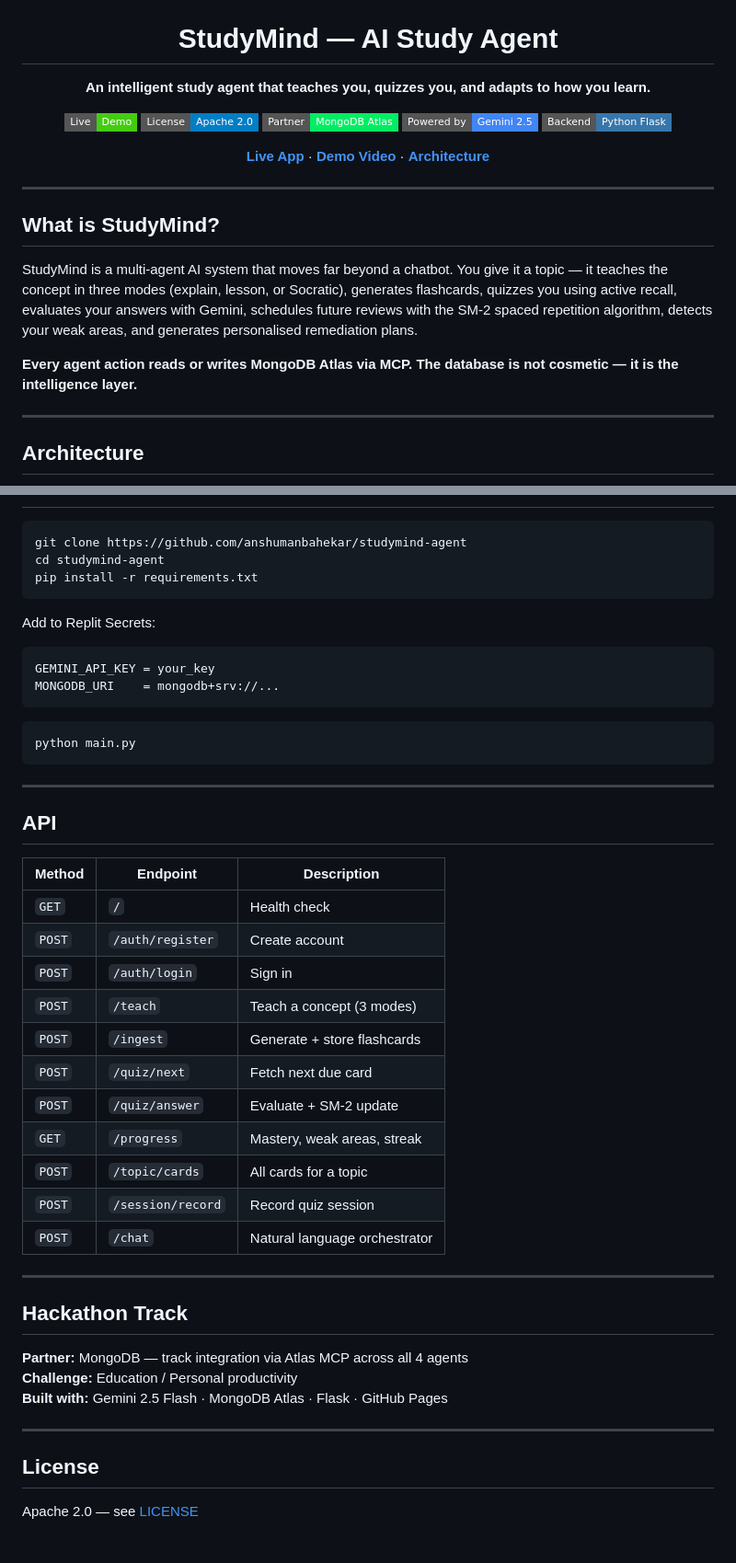
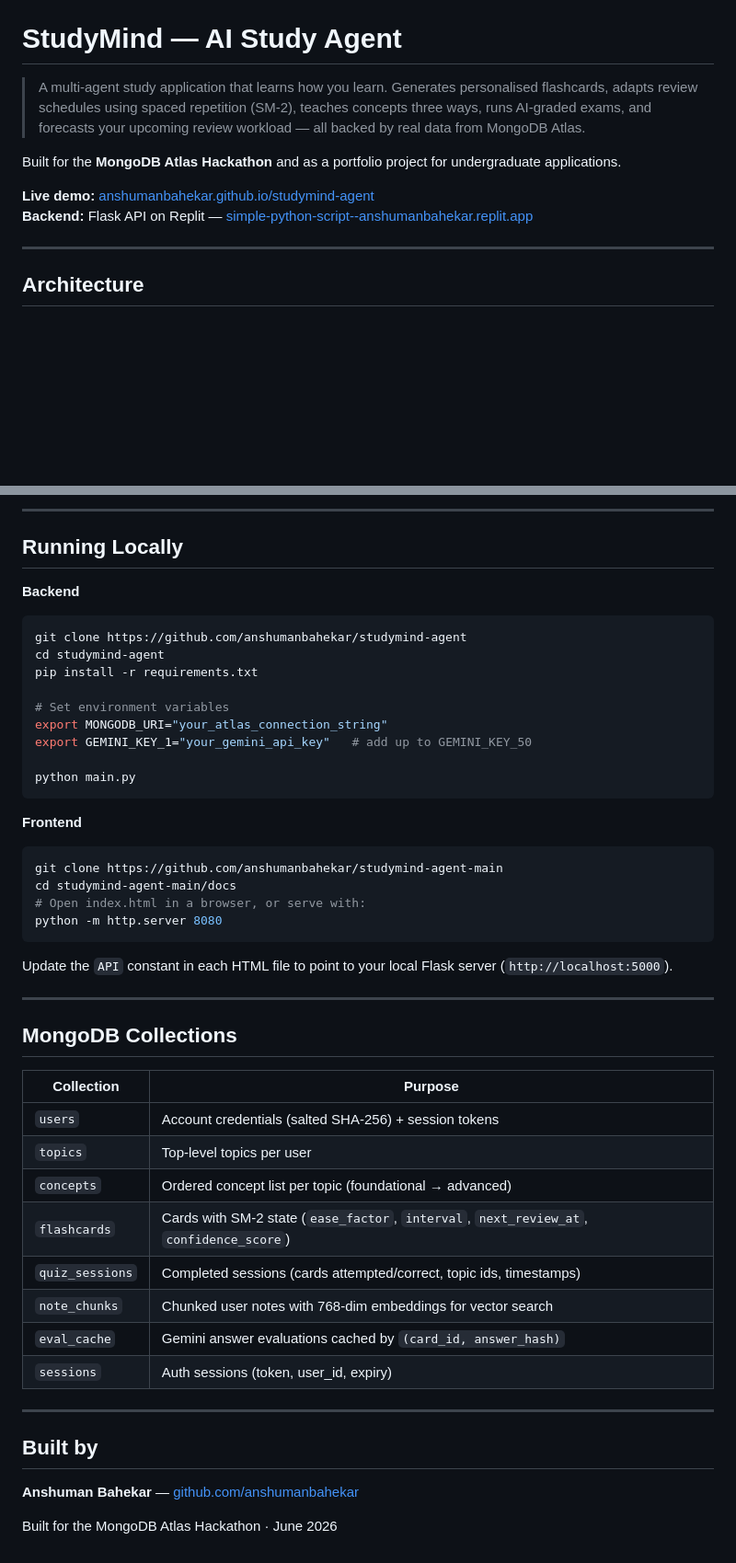
Before and after one commit to anshumanbahekar/studymind-agent, a Markdown page: README.md, 2 parts joined by grey strips. Shown at 92% size. Drawn GitHub-style; badges without logos; blank space fills up the shorter version.

````diff
--- a/README.md
+++ b/README.md
@@ -5,24 +1,11 @@
 # StudyMind — AI Study Agent
 
-**An intelligent study agent that teaches you, quizzes you, and adapts to how you learn.**
+> A multi-agent study application that learns how you learn. Generates personalised flashcards, adapts review schedules using spaced repetition (SM-2), teaches concepts three ways, runs AI-graded exams, and forecasts your upcoming review workload — all backed by real data from MongoDB Atlas.
 
-[![Live Demo](https://img.shields.io/badge/Live-Demo-success?style=flat-square)](https://anshumanbahekar.github.io/studymind-agent)
-[![License](https://img.shields.io/badge/License-Apache%202.0-blue?style=flat-square)](LICENSE)
-[![MongoDB](https://img.shields.io/badge/Partner-MongoDB%20Atlas-00ED64?style=flat-square&logo=mongodb)](https://www.mongodb.com/atlas)
-[![Gemini](https://img.shields.io/badge/Powered%20by-Gemini%202.5-4285F4?style=flat-square&logo=google)](https://aistudio.google.com)
-[![Python](https://img.shields.io/badge/Backend-Python%20Flask-3776AB?style=flat-square&logo=python)](https://flask.palletsprojects.com)
+Built for the **MongoDB Atlas Hackathon** and as a portfolio project for undergraduate applications.
 
-[**Live App**](https://anshumanbahekar.github.io/studymind-agent) · [**Demo Video**](#) · [**Architecture**](#architecture)
-
-</div>
-
----
-
-## What is StudyMind?
-
-StudyMind is a multi-agent AI system that moves far beyond a chatbot. You give it a topic — it teaches the concept in three modes (explain, lesson, or Socratic), generates flashcards, quizzes you using active recall, evaluates your answers with Gemini, schedules future reviews with the SM-2 spaced repetition algorithm, detects your weak areas, and generates personalised remediation plans.
-
-**Every agent action reads or writes MongoDB Atlas via MCP. The database is not cosmetic — it is the intelligence layer.**
+**Live demo:** [anshumanbahekar.github.io/studymind-agent](https://anshumanbahekar.github.io/studymind-agent)
+**Backend:** Flask API on Replit — [simple-python-script--anshumanbahekar.replit.app](https://simple-python-script--anshumanbahekar.replit.app)
 
 ---
 
@@ -154,47 +188,49 @@ studymind/
+---
+
+## Running Locally
+
+**Backend**
 ```bash
 git clone https://github.com/anshumanbahekar/studymind-agent
 cd studymind-agent
 pip install -r requirements.txt
-```
 
-Add to Replit Secrets:
-```
-GEMINI_API_KEY = your_key
-MONGODB_URI    = mongodb+srv://...
-```
+# Set environment variables
+export MONGODB_URI="your_atlas_connection_string"
+export GEMINI_KEY_1="your_gemini_api_key"   # add up to GEMINI_KEY_50
 
-```bash
 python main.py
 ```
 
----
+**Frontend**
+```bash
+git clone https://github.com/anshumanbahekar/studymind-agent-main
+cd studymind-agent-main/docs
+# Open index.html in a browser, or serve with:
+python -m http.server 8080
+```
 
-## API
-
-| Method | Endpoint | Description |
-|---|---|---|
-| `GET` | `/` | Health check |
-| `POST` | `/auth/register` | Create account |
-| `POST` | `/auth/login` | Sign in |
-| `POST` | `/teach` | Teach a concept (3 modes) |
-| `POST` | `/ingest` | Generate + store flashcards |
-| `POST` | `/quiz/next` | Fetch next due card |
-| `POST` | `/quiz/answer` | Evaluate + SM-2 update |
-| `GET` | `/progress` | Mastery, weak areas, streak |
-| `POST` | `/topic/cards` | All cards for a topic |
-| `POST` | `/session/record` | Record quiz session |
-| `POST` | `/chat` | Natural language orchestrator |
+Update the `API` constant in each HTML file to point to your local Flask server (`http://localhost:5000`).
 
 ---
 
-## Hackathon Track
+## MongoDB Collections
 
-**Partner:** MongoDB — track integration via Atlas MCP across all 4 agents
-**Challenge:** Education / Personal productivity
-**Built with:** Gemini 2.5 Flash · MongoDB Atlas · Flask · GitHub Pages
+| Collection | Purpose |
+|---|---|
+| `users` | Account credentials (salted SHA-256) + session tokens |
+| `topics` | Top-level topics per user |
+| `concepts` | Ordered concept list per topic (foundational → advanced) |
+| `flashcards` | Cards with SM-2 state (`ease_factor`, `interval`, `next_review_at`, `confidence_score`) |
+| `quiz_sessions` | Completed sessions (cards attempted/correct, topic ids, timestamps) |
+| `note_chunks` | Chunked user notes with 768-dim embeddings for vector search |
+| `eval_cache` | Gemini answer evaluations cached by `(card_id, answer_hash)` |
+| `sessions` | Auth sessions (token, user_id, expiry) |
 
 ---
 
-## License
+## Built by
 
-Apache 2.0 — see [LICENSE](LICENSE)
+**Anshuman Bahekar** — [github.com/anshumanbahekar](https://github.com/anshumanbahekar)
+
+Built for the MongoDB Atlas Hackathon · June 2026
````
Also changed, not shown: other parts of README.md (+146 -99 lines).
